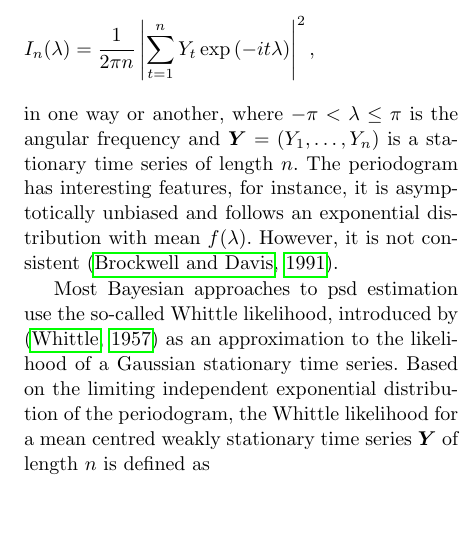
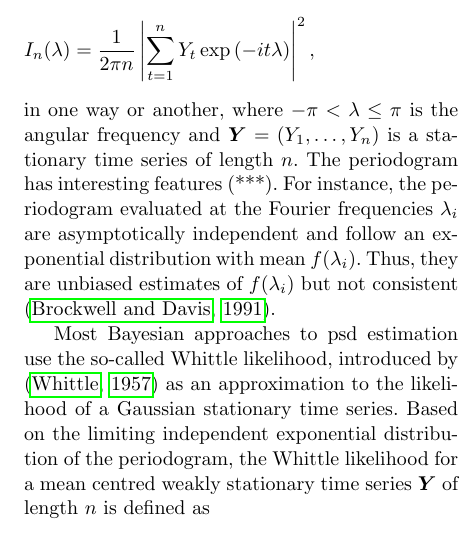
Before and after one commit to pmat747/pspline-draft, a LaTeX paper (pSplines.tex): part of one column of page 2 of 15, cut so that both start at the same text, the shorter picture padded with empty space. Compiled offline with pdfLaTeX.

Commit message:
An update from mac

```diff
--- a/pSplines.tex
+++ b/pSplines.tex
@@ -58,7 +58,7 @@ As the periodogram fluctuates around the true spectral density, most  nonparamet
 \begin{align*}
 I_n(\lambda) = \dfrac{1}{2 \pi n} \left| \sum_{t=1}^{n} Y_t \exp \left( -i t \lambda\right)\right|^2,
 \end{align*}
-in one way or another, where $-\pi < \lambda \leq \pi$ is the angular frequency and $\bm{Y}=(Y_1,\ldots,Y_n)$ is a stationary time series of length $n$. The periodogram has interesting features, for instance, it is asymptotically unbiased and follows an exponential distribution with mean $f(\lambda)$.  However, it is not consistent \citep{Brockwell:1986}.
+in one way or another, where $-\pi < \lambda \leq \pi$ is the angular frequency and $\bm{Y}=(Y_1,\ldots,Y_n)$ is a stationary time series of length $n$. The periodogram has interesting features (***).  For instance, the periodogram evaluated at the Fourier frequencies $\lambda_i$  are asymptotically independent and follow an exponential distribution with mean $f(\lambda_i)$.  Thus, they are unbiased estimates of $f(\lambda_i)$  but not consistent \citep{Brockwell:1986}.
 
 
 Most Bayesian approaches to psd estimation use the so-called Whittle likelihood, introduced by \citep{Whittle:1957} as an approximation to the likelihood of a Gaussian stationary time series.  Based on the  limiting independent exponential distribution of the periodogram, the Whittle likelihood for a mean centred weakly stationary time series $\bm{Y}$ of length $n$ is defined as
```
Also changed, not shown: pSplines.pdf, pSplines.tex (2 more changed lines).
